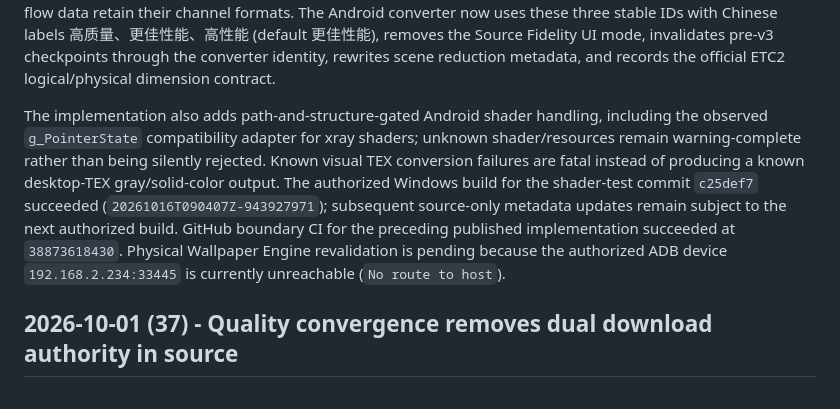
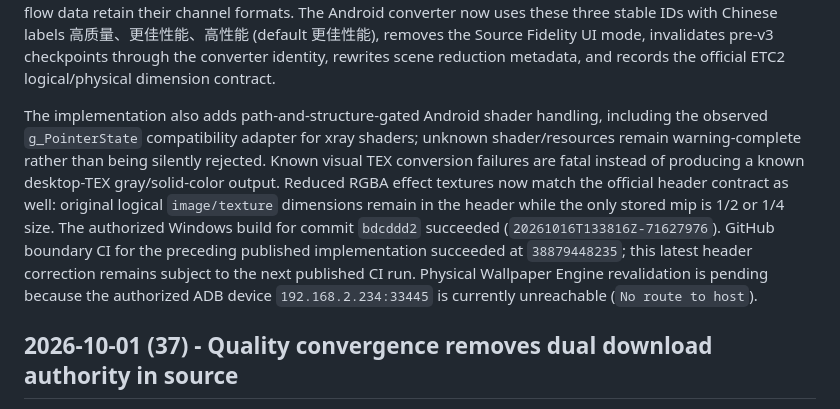
Before and after one commit to ChEnLeo-7/WallHub2.0-For-Android, a Markdown page: docs/development-log.md, the part around the change. Drawn GitHub-style.

Commit message:
docs(mpkg): record reduced RGBA header contract

```diff
--- a/docs/development-log.md
+++ b/docs/development-log.md
@@ -1598,10 +1598,11 @@ logical/physical dimension contract.
 
 The implementation also adds path-and-structure-gated Android shader handling, including the observed `g_PointerState`
 compatibility adapter for xray shaders; unknown shader/resources remain warning-complete rather than being silently rejected.
-Known visual TEX conversion failures are fatal instead of producing a known desktop-TEX gray/solid-color output. The authorized
-Windows build for the shader-test commit `c25def7` succeeded (`20261016T090407Z-943927971`); subsequent source-only metadata updates
-remain subject to the next authorized build. GitHub boundary CI for the preceding published implementation succeeded at
-`38873618430`. Physical Wallpaper Engine revalidation is pending because the authorized ADB device
+Known visual TEX conversion failures are fatal instead of producing a known desktop-TEX gray/solid-color output. Reduced RGBA
+effect textures now match the official header contract as well: original logical `image/texture` dimensions remain in the header
+while the only stored mip is 1/2 or 1/4 size. The authorized Windows build for commit `bdcddd2` succeeded
+(`20261016T133816Z-71627976`). GitHub boundary CI for the preceding published implementation succeeded at `38879448235`; this
+latest header correction remains subject to the next published CI run. Physical Wallpaper Engine revalidation is pending because the authorized ADB device
 `192.168.2.234:33445` is currently unreachable (`No route to host`).
 
 ## 2026-10-01 (37) - Quality convergence removes dual download authority in source
```
